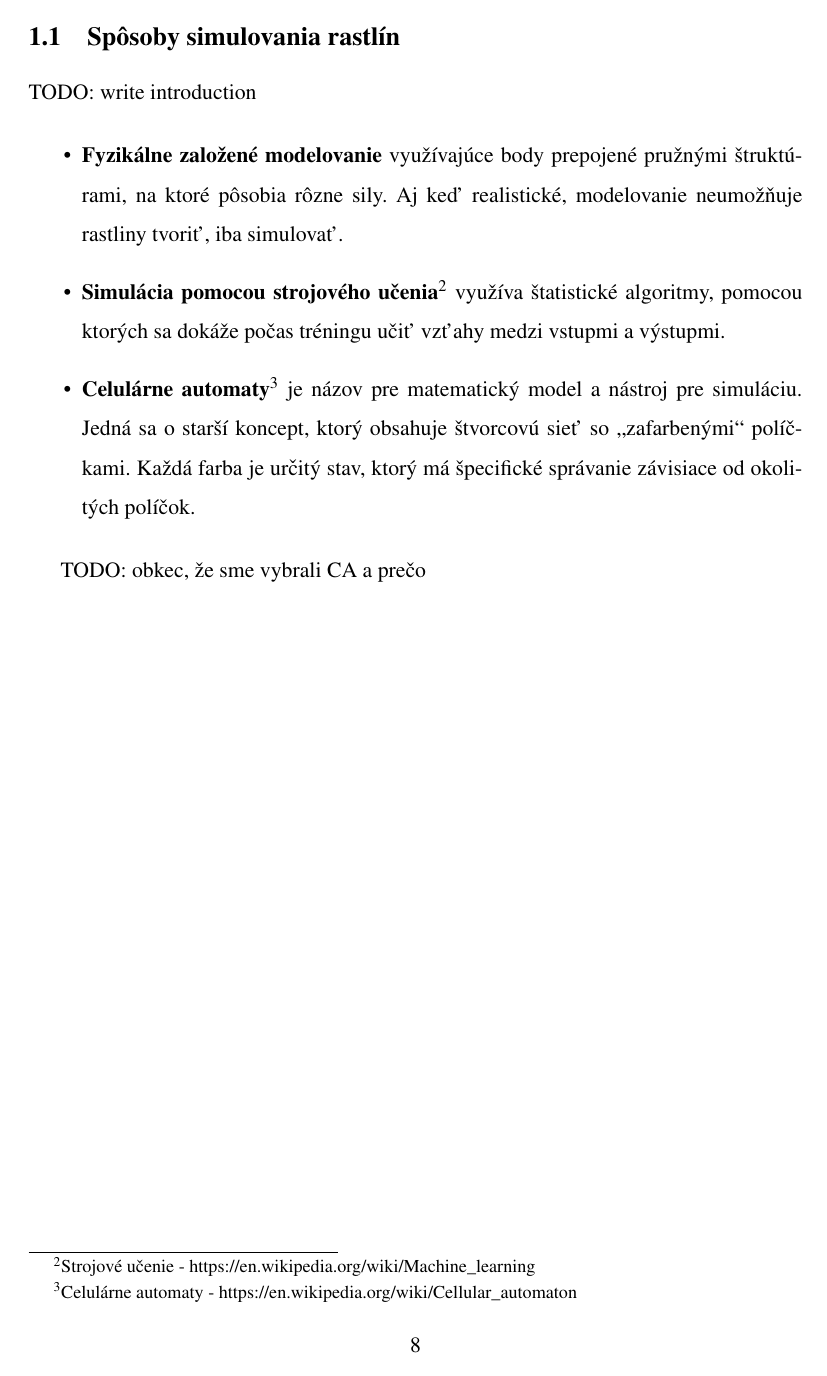
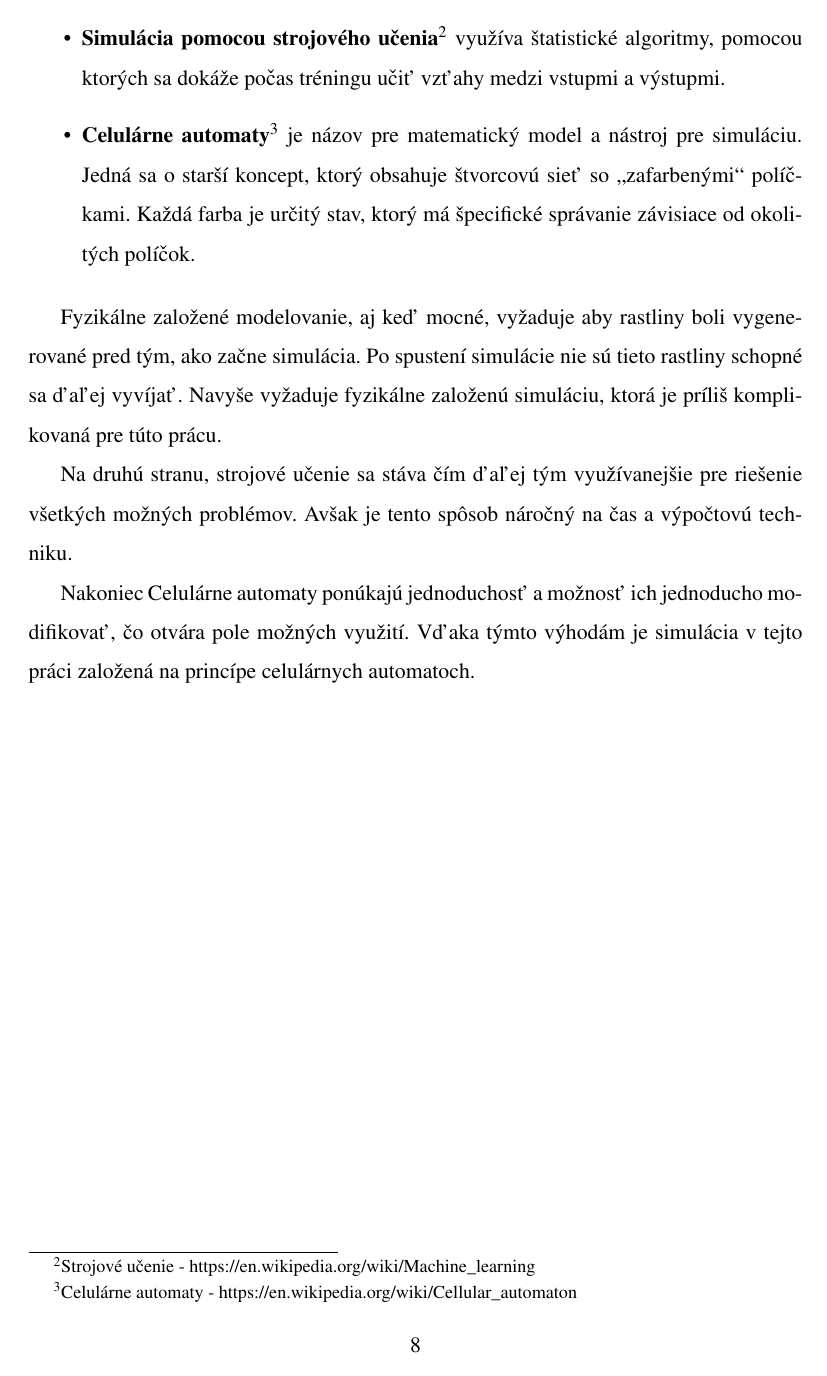
Before and after one commit to TekMike365/Botanica, a LaTeX document (docs/soc.tex): page 8 of 23. Compiled offline with pdfLaTeX.

Commit message:
finished 'sposoby simulovania rastlin'

```diff
--- a/docs/soc.tex
+++ b/docs/soc.tex
@@ -191,4 +189,5 @@ s vlastnými pozitívami, ale aj zápormi.
-TODO: write introduction
+Kôli samotnej simulácii vzniklo viacero metód simulovania s vlastnými kladmi,
+ale aj zápormi. Medzi takéto metódy patria:
 
 % TODO: ukážky, citácie, zdroje
 \begin{itemize}
@@ -208,11 +207,22 @@ TODO: write introduction
 		závisiace od okolitých políčok.
 \end{itemize}
 
-% TODO:
-TODO: obkec, že sme vybrali CA a prečo
+Fyzikálne založené modelovanie, aj keď mocné, vyžaduje aby rastliny boli
+vygenerované pred tým, ako začne simulácia. Po spustení simulácie nie sú tieto
+rastliny schopné sa ďaľej vyvíjať. Navyše vyžaduje fyzikálne založenú
+simuláciu, ktorá je príliš komplikovaná pre túto prácu.
 
-\newpage %? move to a different part?
+Na druhú stranu, strojové učenie sa stáva čím ďaľej tým využívanejšie pre
+riešenie všetkých možných problémov. Avšak je tento spôsob náročný na čas
+a výpočtovú techniku.
+
+Nakoniec Celulárne automaty ponúkajú jednoduchosť a možnosť ich jednoducho
+modifikovať, čo otvára pole možných využití. Vďaka týmto výhodám je simulácia
+v tejto práci založená na princípe celulárnych automatoch.
+
+\newpage
 \subsection{Celulárne automaty}
+% TODO: make it work
 
 CA môžeme charakterizovať štyrmi základnými pojmami: mriežka (štorcová sieť),
 stavy buniek, pravidlá a diskrétne časové zmeny.
```
Also changed, not shown: docs/soc.pdf, docs/soc.tex (6 more changed lines).
